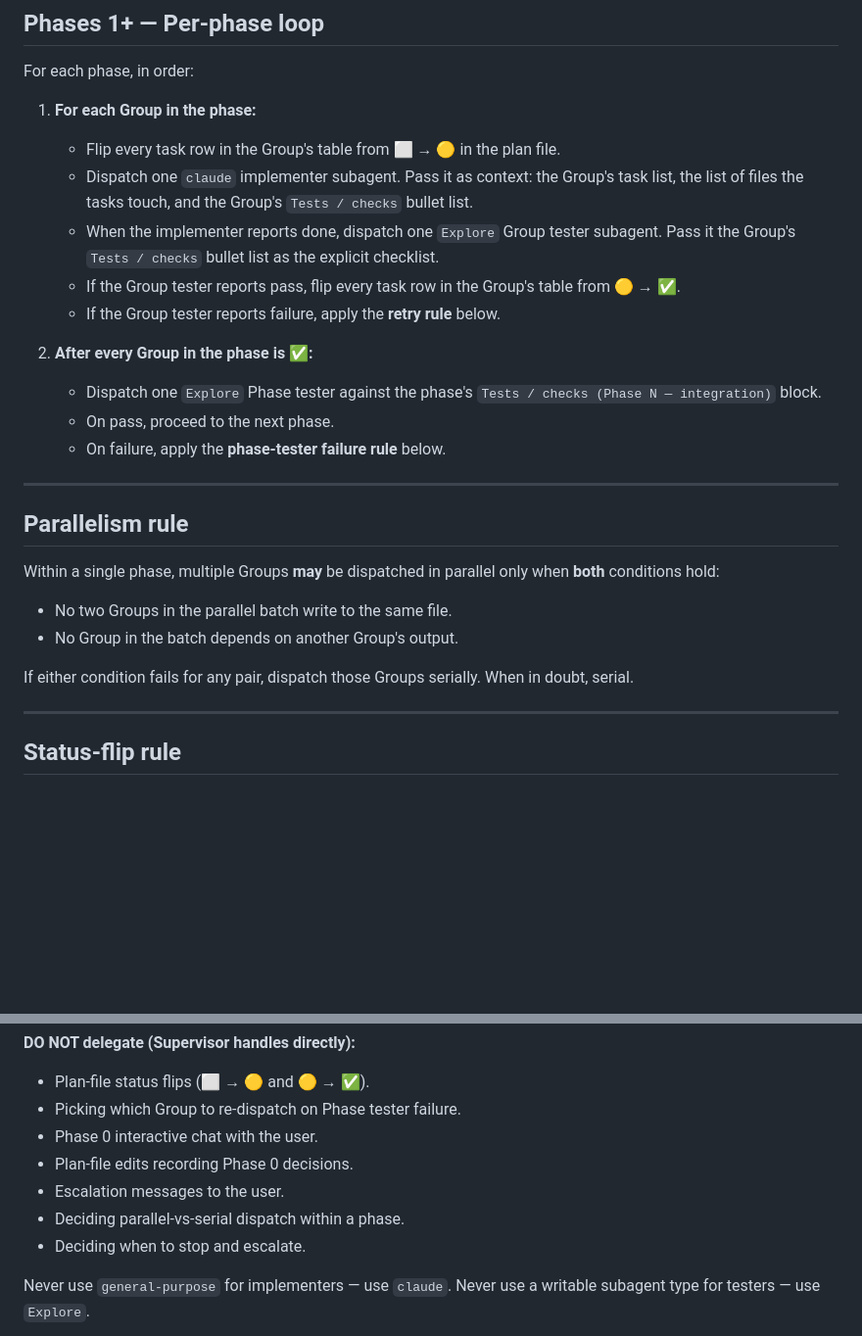
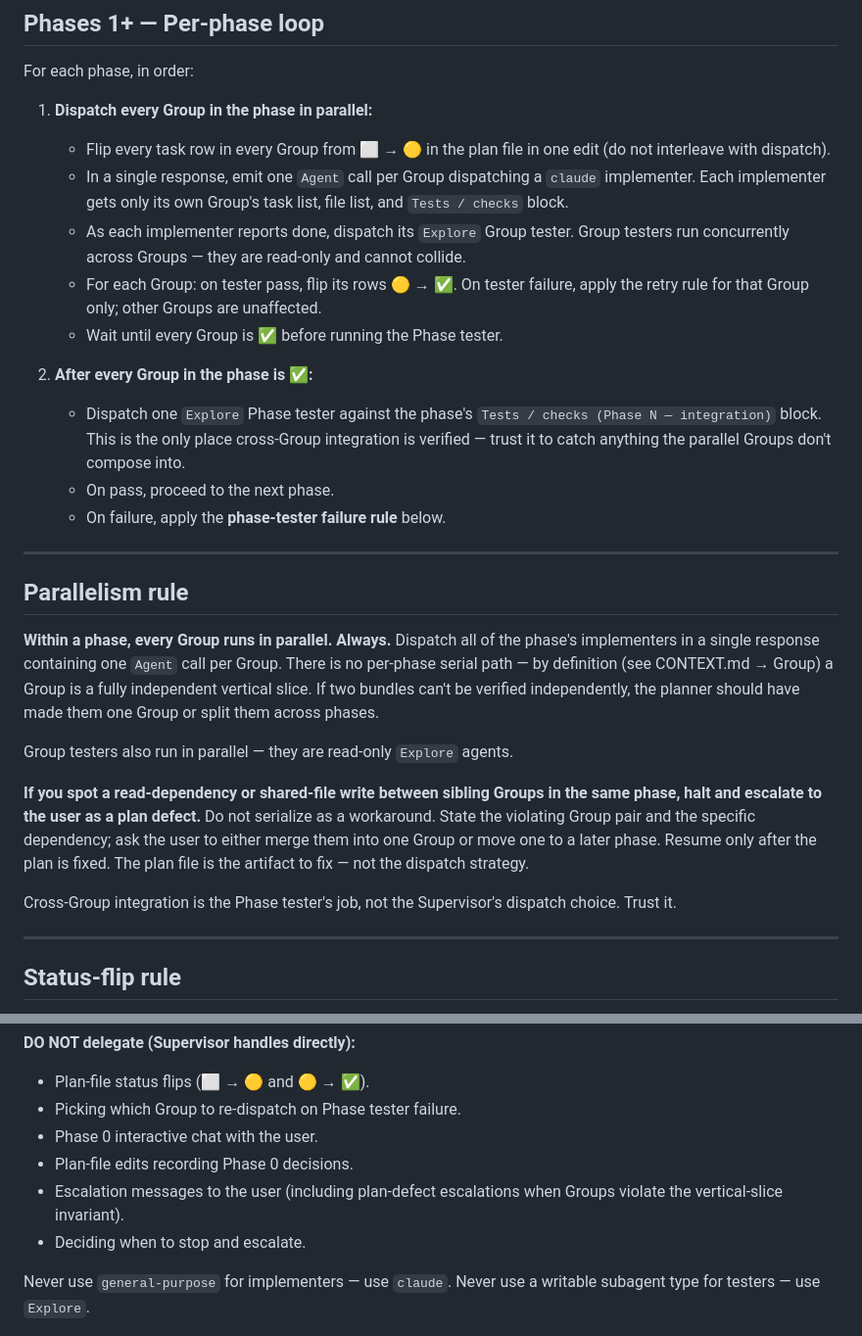
Before and after one commit to Maxastrand04/Custom-skills, a Markdown page: supervise-implement/SKILL.md, 2 parts joined by grey strips. Shown at 98% size. Drawn GitHub-style; blank space fills up the shorter version.

```diff
--- a/supervise-implement/SKILL.md
+++ b/supervise-implement/SKILL.md
@@ -37,15 +37,15 @@ When every Phase 0 row is ✅, announce "Phase 0 complete — starting Phase 1"
 
 For each phase, in order:
 
-1. **For each Group in the phase:**
-   - Flip every task row in the Group's table from ⬜ → 🟡 in the plan file.
-   - Dispatch one `claude` implementer subagent. Pass it as context: the Group's task list, the list of files the tasks touch, and the Group's `Tests / checks` bullet list.
-   - When the implementer reports done, dispatch one `Explore` Group tester subagent. Pass it the Group's `Tests / checks` bullet list as the explicit checklist.
-   - If the Group tester reports pass, flip every task row in the Group's table from 🟡 → ✅.
-   - If the Group tester reports failure, apply the **retry rule** below.
+1. **Dispatch every Group in the phase in parallel:**
+   - Flip every task row in every Group from ⬜ → 🟡 in the plan file in one edit (do not interleave with dispatch).
+   - In a single response, emit one `Agent` call per Group dispatching a `claude` implementer. Each implementer gets only its own Group's task list, file list, and `Tests / checks` block.
+   - As each implementer reports done, dispatch its `Explore` Group tester. Group testers run concurrently across Groups — they are read-only and cannot collide.
+   - For each Group: on tester pass, flip its rows 🟡 → ✅. On tester failure, apply the retry rule for that Group only; other Groups are unaffected.
+   - Wait until every Group is ✅ before running the Phase tester.
 
 2. **After every Group in the phase is ✅:**
-   - Dispatch one `Explore` Phase tester against the phase's `Tests / checks (Phase N — integration)` block.
+   - Dispatch one `Explore` Phase tester against the phase's `Tests / checks (Phase N — integration)` block. This is the only place cross-Group integration is verified — trust it to catch anything the parallel Groups don't compose into.
    - On pass, proceed to the next phase.
    - On failure, apply the **phase-tester failure rule** below.
 
@@ -53,12 +53,13 @@ For each phase, in order:
 
 ## Parallelism rule
 
-Within a single phase, multiple Groups **may** be dispatched in parallel only when **both** conditions hold:
+**Within a phase, every Group runs in parallel. Always.** Dispatch all of the phase's implementers in a single response containing one `Agent` call per Group. There is no per-phase serial path — by definition (see CONTEXT.md → Group) a Group is a fully independent vertical slice. If two bundles can't be verified independently, the planner should have made them one Group or split them across phases.
 
-- No two Groups in the parallel batch write to the same file.
-- No Group in the batch depends on another Group's output.
+Group testers also run in parallel — they are read-only `Explore` agents.
 
-If either condition fails for any pair, dispatch those Groups serially. When in doubt, serial.
+**If you spot a read-dependency or shared-file write between sibling Groups in the same phase, halt and escalate to the user as a plan defect.** Do not serialize as a workaround. State the violating Group pair and the specific dependency; ask the user to either merge them into one Group or move one to a later phase. Resume only after the plan is fixed. The plan file is the artifact to fix — not the dispatch strategy.
+
+Cross-Group integration is the Phase tester's job, not the Supervisor's dispatch choice. Trust it.
 
 ---
 
@@ -120,8 +121,7 @@ When the Phase tester reports failure:
 - Picking which Group to re-dispatch on Phase tester failure.
 - Phase 0 interactive chat with the user.
 - Plan-file edits recording Phase 0 decisions.
-- Escalation messages to the user.
-- Deciding parallel-vs-serial dispatch within a phase.
+- Escalation messages to the user (including plan-defect escalations when Groups violate the vertical-slice invariant).
 - Deciding when to stop and escalate.
 
 Never use `general-purpose` for implementers — use `claude`. Never use a writable subagent type for testers — use `Explore`.
```
Also changed, not shown: implementation-planning/SKILL.md (+35 -4 lines).
